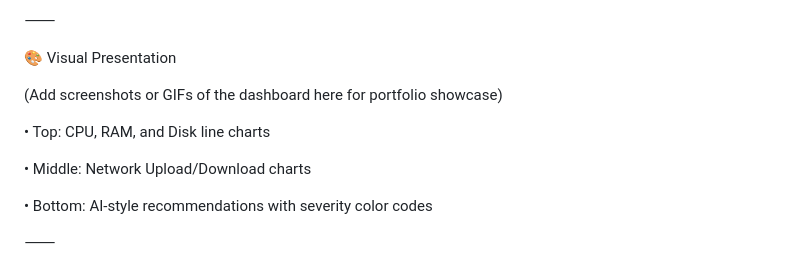
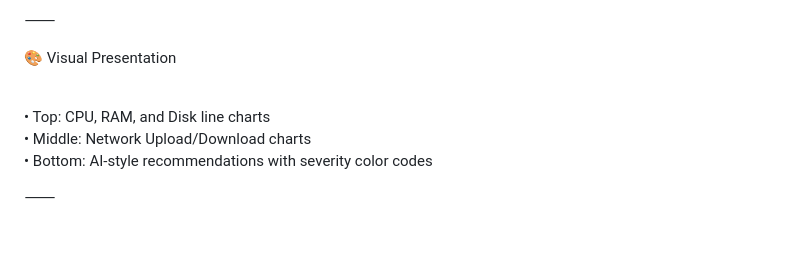
Before and after one commit to RoyceBanks/System-health-dashboard, a Markdown page: README.md, the part around one of its changes. Rendered like a GitHub page; blank space fills up the shorter version.

```diff
--- a/README.md
+++ b/README.md
@@ -69,10 +69,9 @@ The dashboard auto-refreshes every 5 seconds. Test data will display if the data
 
 🎨 Visual Presentation
 
-(Add screenshots or GIFs of the dashboard here for portfolio showcase)
-<p>	•	Top: CPU, RAM, and Disk line charts
-<p>	•	Middle: Network Upload/Download charts
-<p>	•	Bottom: AI-style recommendations with severity color codes
+<br>	•	Top: CPU, RAM, and Disk line charts
+<br>	•	Middle: Network Upload/Download charts
+<br>	•	Bottom: AI-style recommendations with severity color codes
 
 ⸻
 
```
Also changed, not shown: other parts of README.md (+45 -45 lines).
